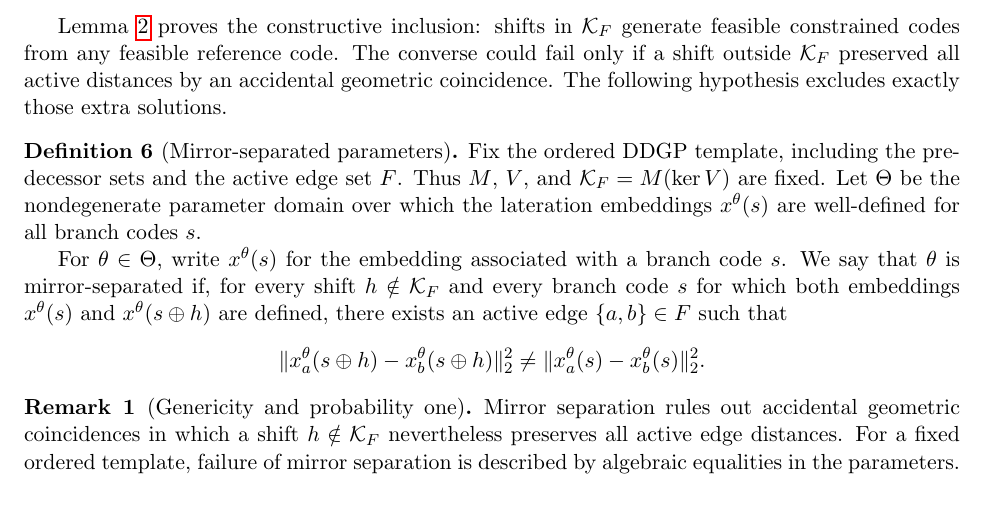
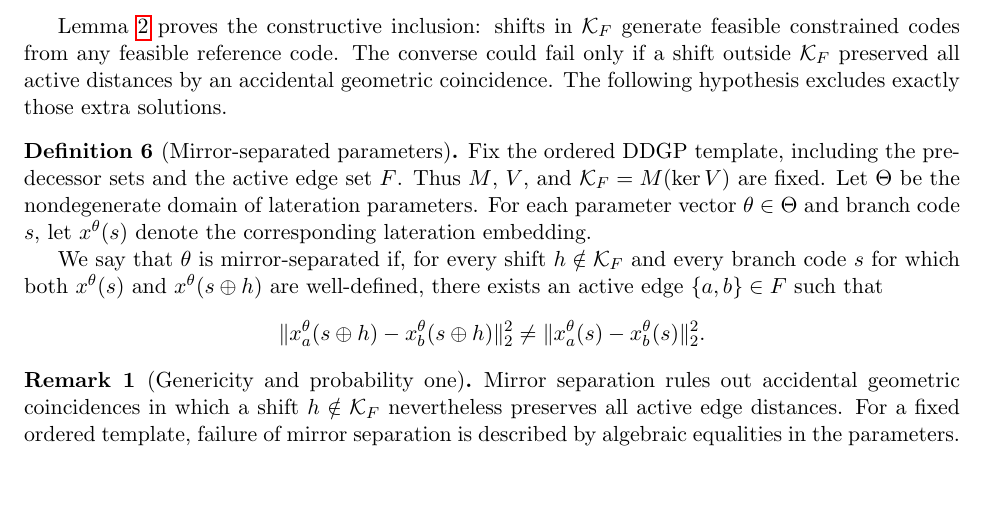
Before and after one commit to michaelsouza/ddgp-thm, a LaTeX paper (article/main.tex, which reads article/sections/results.tex): part of page 9 of 16, cut so that both start at the same text, the shorter picture padded with empty space. Compiled offline with pdfLaTeX.

Commit message:
Refine Definition 4.5 to avoid forward-reference of x^\theta notation

```diff
--- a/article/sections/results.tex
+++ b/article/sections/results.tex
@@ -89,9 +89,9 @@ Lemma~\ref{lem:preservation} proves the constructive inclusion: shifts in $\math
 
 \begin{definition}[Mirror-separated parameters]
 \label{def:mirror-sep}
-Fix the ordered DDGP template, including the predecessor sets and the active edge set $F$. Thus $M$, $V$, and $\mathcal{K}_F=M(\ker V)$ are fixed. Let $\Theta$ be the nondegenerate parameter domain over which the lateration embeddings $x^\theta(s)$ are well-defined for all branch codes $s$.
+Fix the ordered DDGP template, including the predecessor sets and the active edge set $F$. Thus $M$, $V$, and $\mathcal{K}_F = M(\ker V)$ are fixed. Let $\Theta$ be the nondegenerate domain of lateration parameters. For each parameter vector $\theta \in \Theta$ and branch code $s$, let $x^\theta(s)$ denote the corresponding lateration embedding.
 
-For $\theta\in\Theta$, write $x^\theta(s)$ for the embedding associated with a branch code $s$. We say that $\theta$ is mirror-separated if, for every shift $h \notin \mathcal{K}_F$ and every branch code $s$ for which both embeddings $x^\theta(s)$ and $x^\theta(s\oplus h)$ are defined, there exists an active edge $\{a,b\} \in F$ such that
+We say that $\theta$ is mirror-separated if, for every shift $h \notin \mathcal{K}_F$ and every branch code $s$ for which both $x^\theta(s)$ and $x^\theta(s \oplus h)$ are well-defined, there exists an active edge $\{a,b\} \in F$ such that
 \[
 \|x^\theta_a(s \oplus h) - x^\theta_b(s \oplus h)\|_2^2 \neq \|x^\theta_a(s) - x^\theta_b(s)\|_2^2.
 \]
```
